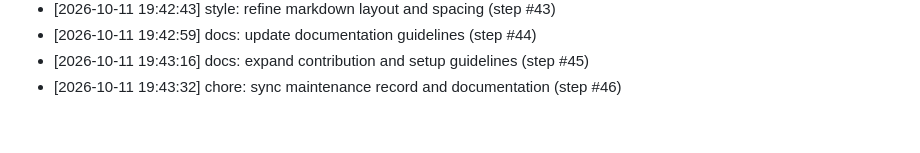
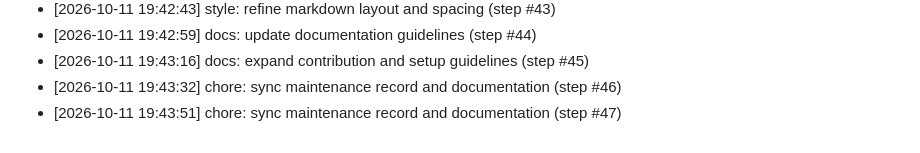
Before and after one commit to AnshulKanodia35/portfolio-starter-kit, a Markdown page: CONTRIBUTIONS.md, the part around the change. GitHub-like rendering.

Commit message:
chore: sync maintenance record and documentation (step #47)
Co-authored-by: AnshulKanodia35 <288319031+AnshulKanodia35@users.noreply.github.com>

```diff
--- a/CONTRIBUTIONS.md
+++ b/CONTRIBUTIONS.md
@@ -121,3 +121,4 @@
 - [2026-10-11 19:42:59] docs: update documentation guidelines (step #44)
 - [2026-10-11 19:43:16] docs: expand contribution and setup guidelines (step #45)
 - [2026-10-11 19:43:32] chore: sync maintenance record and documentation (step #46)
+- [2026-10-11 19:43:51] chore: sync maintenance record and documentation (step #47)
```
